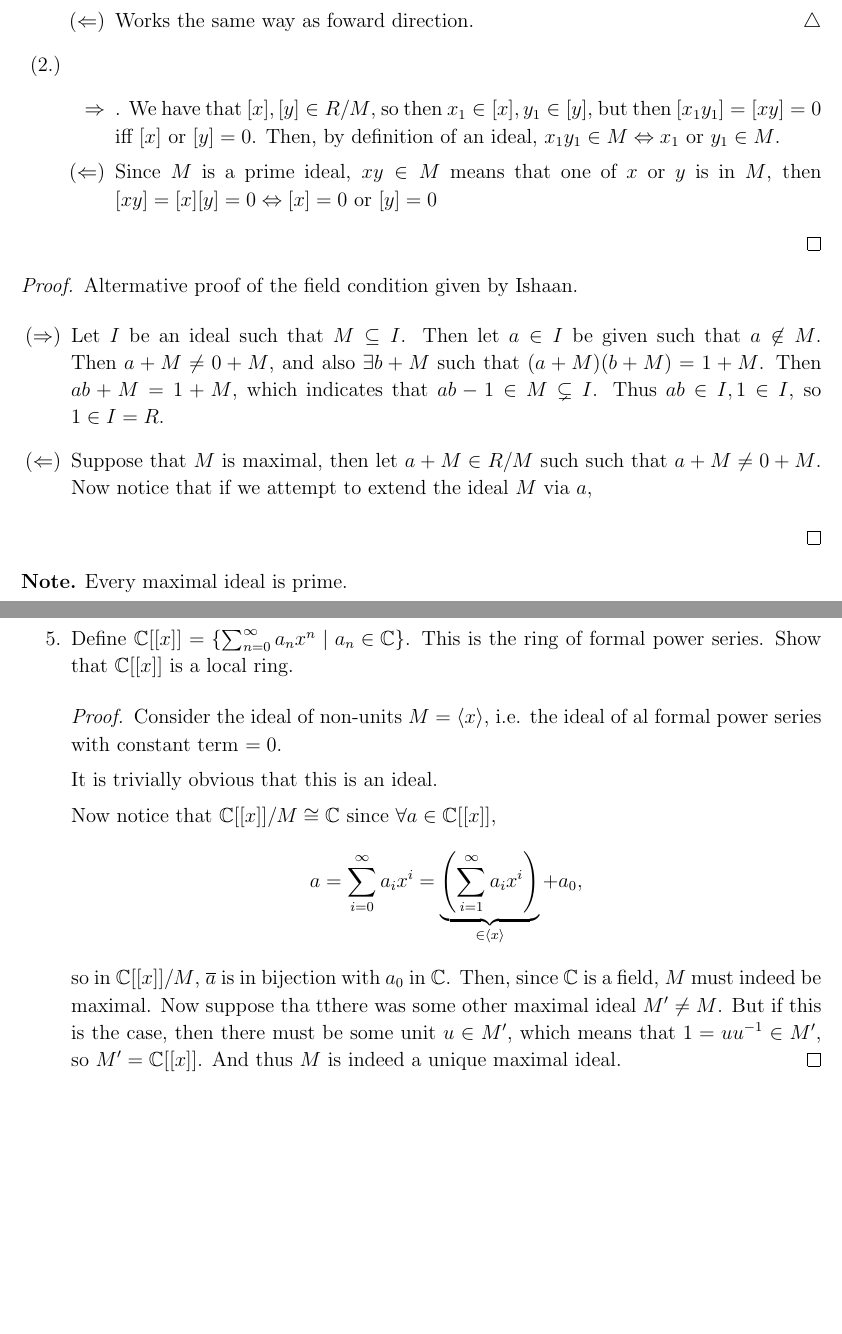
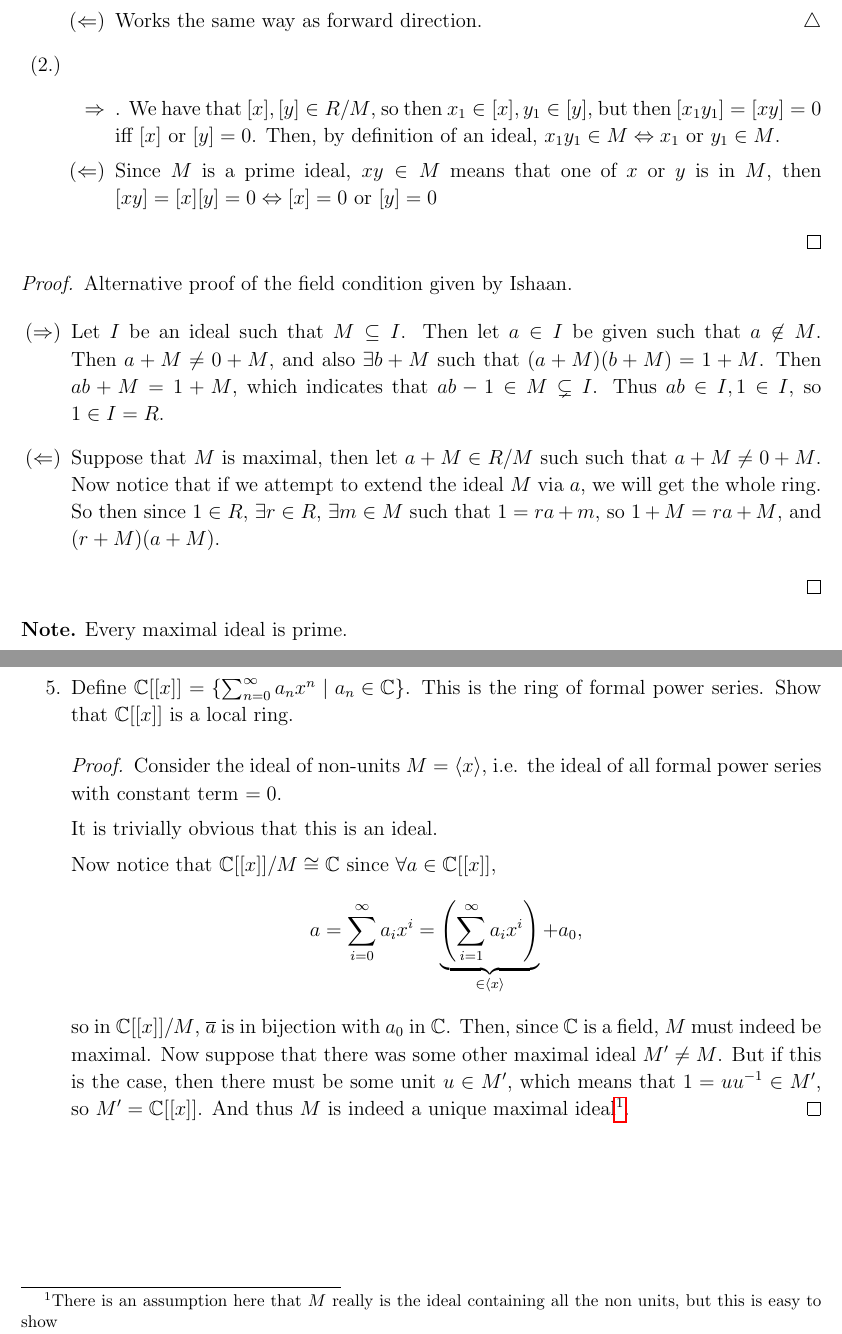
Before and after one commit to Siegeszug/a-dylinquent-commutative-noteset, a LaTeX document (notes.tex): two parts of pages 2 and 3 of 3, joined at a grey line, cut so that both start at the same text, the shorter picture padded with empty space. Compiled offline with pdfLaTeX.

Commit message:
Added and fixed

```diff
--- a/notes.tex
+++ b/notes.tex
@@ -50,7 +50,7 @@ Notice that the structure of quotient rings by ideals classifies nicely:
   \item [(1.)]\hspace{0ex}
     \begin{enumerate}
     \item [(\(\Rightarrow\))] \(R/M\) is a field, so it therefore has no nontrivial ideals. Then also, by the correspondence theorem \(R\) has no ideals \(I\) with \(M \subset I \subset R\).
-    \item [(\(\Leftarrow\))] Works the same way as foward direction.\partdone
+    \item [(\(\Leftarrow\))] Works the same way as forward direction.\partdone
     \end{enumerate}
   \item [(2.)]\hspace{0ex}
     \begin{enumerate}
@@ -61,11 +61,11 @@ Notice that the structure of quotient rings by ideals classifies nicely:
 \end{proof}
 
 \begin{proof}
-  Altermative proof of the field condition given by Ishaan.
+  Alternative proof of the field condition given by Ishaan.
 
   \begin{enumerate}
   \item [(\(\Rightarrow\))] Let \(I\) be an ideal such that \(M \subseteq I\). Then let \(a \in I\) be given such that \(a \not\in M\). Then \(a + M \neq 0 + M\), and also \(\exists b + M\) such that \((a + M)(b + M) = 1 + M\). Then \(ab + M  = 1+M\), which indicates that \(ab - 1 \in M \subsetneq I\). Thus \(ab \in I, 1 \in I\), so \(1 \in I = R\).
-  \item [(\(\Leftarrow\))] Suppose that \(M\) is maximal, then let \(a + M \in R/M\) such such that \(a + M \neq 0 + M\). Now notice that if we attempt to extend the ideal \(M\) via \(a\),
+  \item [(\(\Leftarrow\))] Suppose that \(M\) is maximal, then let \(a + M \in R/M\) such such that \(a + M \neq 0 + M\). Now notice that if we attempt to extend the ideal \(M\) via \(a\), we will get the whole ring. So then since \(1 \in R\), \(\exists r \in R\), \(\exists m \in M\) such that \(1 = ra + m\), so \(1 + M = ra + M\), and \((r + M)(a + M)\).
   \end{enumerate}
 \end{proof}
 \begin{note}
@@ -124,7 +124,7 @@ Notice that the structure of quotient rings by ideals classifies nicely:
 \item Define \(\C[[x]] = \opn \sum_{n=0}^\infty a_nx^n \stbar a_n \in \C\cls\). This is the ring of formal power series. Show that \(\C[[x]]\) is a local ring.
 
   \begin{proof}
-    Consider the ideal of non-units \(M = \langle x \rangle\), i.e. the ideal of al formal power series with constant term \(= 0\).
+    Consider the ideal of non-units \(M = \langle x \rangle\), i.e. the ideal of all formal power series with constant term \(= 0\).
 
     It is trivially obvious that this is an ideal.
 
@@ -132,7 +132,7 @@ Notice that the structure of quotient rings by ideals classifies nicely:
     \begin{align*}
       a = \sum_{i=0}^\infty a_ix^i = \underbrace{\left(\sum_{i = 1}^\infty a_ix^i\right)}_{\in \langle x \rangle} + a_0,
     \end{align*}
-    so in \(\C[[x]]/M\), \(\overline{a}\) is in bijection with \(a_0\) in \(\C\). Then, since \(\C\) is a field, \(M\) must indeed be maximal. Now suppose tha tthere was some other maximal ideal \(M\prime \neq M\). But if this is the case, then there must be some unit \(u \in M\prime\), which means that \(1 = uu\1 \in M\prime\), so \(M\prime = \C[[x]]\). And thus \(M\) is indeed a unique maximal ideal.
+    so in \(\C[[x]]/M\), \(\overline{a}\) is in bijection with \(a_0\) in \(\C\). Then, since \(\C\) is a field, \(M\) must indeed be maximal. Now suppose that there was some other maximal ideal \(M\prime \neq M\). But if this is the case, then there must be some unit \(u \in M\prime\), which means that \(1 = uu\1 \in M\prime\), so \(M\prime = \C[[x]]\). And thus \(M\) is indeed a unique maximal ideal\footnote{There is an assumption here that \(M\) really is the ideal containing all the non units, but this is easy to show}.
   \end{proof}
 \end{enumerate}
 \end{document}
```
Also changed, not shown: notes.pdf.
